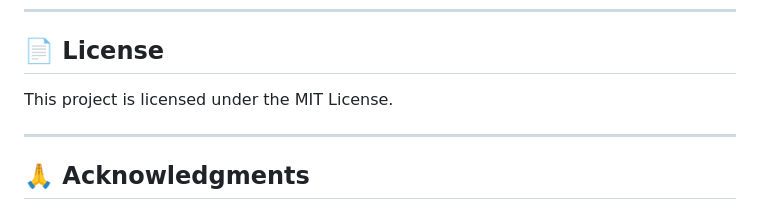
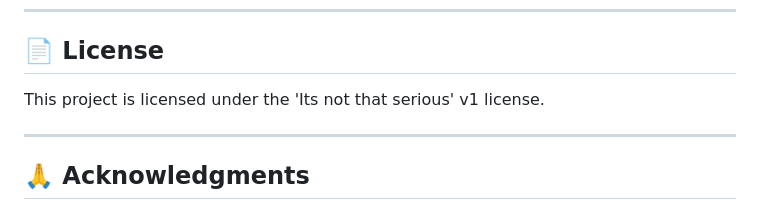
Before and after one commit to W5ALC/Colorado-Severe-Weather, a Markdown page: README.md, the part around the change. Rendered like a GitHub page.

```diff
--- a/README.md
+++ b/README.md
@@ -118,7 +118,7 @@ Pull requests are welcome! If you have suggestions for improvements or new featu
 
 ## 📄 License
 
-This project is licensed under the MIT License.
+This project is licensed under the 'Its not that serious' v1 license.
 
 ---
 
```
